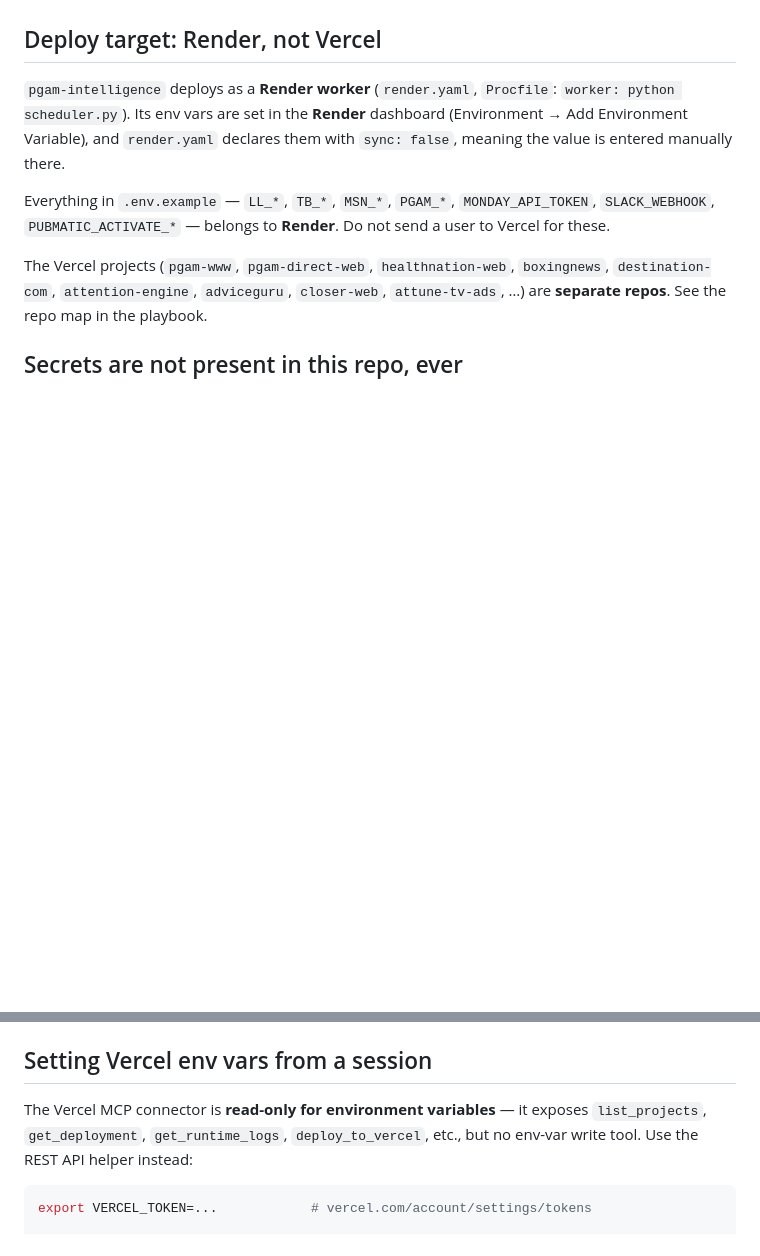
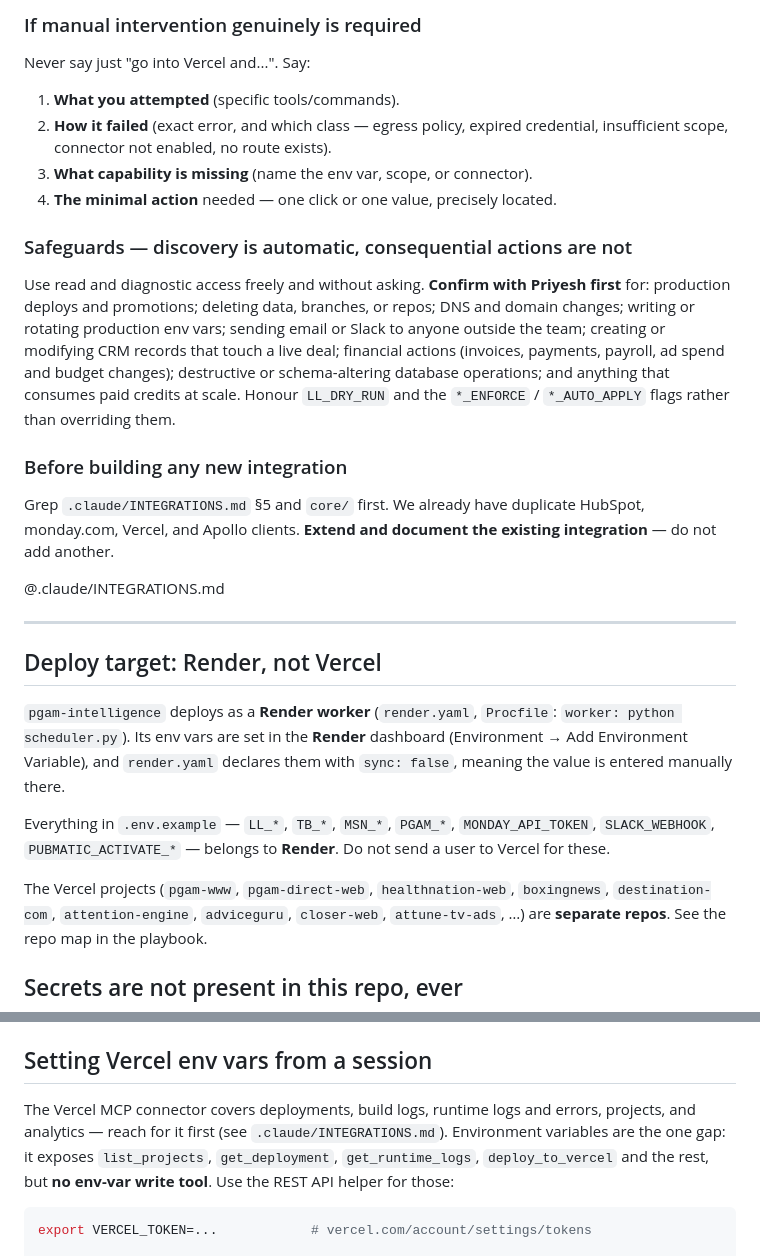
Before and after one commit to mastap150/pgam-intelligence, a Markdown page: CLAUDE.md, 2 parts joined by grey strips. Rendered like a GitHub page; blank space fills up the shorter version.

````diff
--- a/CLAUDE.md
+++ b/CLAUDE.md
@@ -7,3 +68,34 @@ things sessions most often get wrong.
+### If manual intervention genuinely is required
+
+Never say just "go into Vercel and...". Say:
+
+1. **What you attempted** (specific tools/commands).
+2. **How it failed** (exact error, and which class — egress policy, expired
+   credential, insufficient scope, connector not enabled, no route exists).
+3. **What capability is missing** (name the env var, scope, or connector).
+4. **The minimal action** needed — one click or one value, precisely located.
+
+### Safeguards — discovery is automatic, consequential actions are not
+
+Use read and diagnostic access freely and without asking. **Confirm with
+Priyesh first** for: production deploys and promotions; deleting data,
+branches, or repos; DNS and domain changes; writing or rotating production env
+vars; sending email or Slack to anyone outside the team; creating or modifying
+CRM records that touch a live deal; financial actions (invoices, payments,
+payroll, ad spend and budget changes); destructive or schema-altering database
+operations; and anything that consumes paid credits at scale. Honour
+`LL_DRY_RUN` and the `*_ENFORCE` / `*_AUTO_APPLY` flags rather than overriding
+them.
+
+### Before building any new integration
+
+Grep `.claude/INTEGRATIONS.md` §5 and `core/` first. We already have duplicate
+HubSpot, monday.com, Vercel, and Apollo clients. **Extend and document the
+existing integration** — do not add another.
+
+@.claude/INTEGRATIONS.md
+
+---
 
 ## Deploy target: Render, not Vercel
 
@@ -34,10 +126,11 @@ Do not claim to have a credential without checking `env` first.
 
 ## Setting Vercel env vars from a session
 
-The Vercel MCP connector is **read-only for environment variables** — it
-exposes `list_projects`, `get_deployment`, `get_runtime_logs`,
-`deploy_to_vercel`, etc., but no env-var write tool. Use the REST API helper
-instead:
+The Vercel MCP connector covers deployments, build logs, runtime logs and
+errors, projects, and analytics — reach for it first (see
+`.claude/INTEGRATIONS.md`). Environment variables are the one gap: it exposes
+`list_projects`, `get_deployment`, `get_runtime_logs`, `deploy_to_vercel` and
+the rest, but **no env-var write tool**. Use the REST API helper for those:
 
 ```bash
 export VERCEL_TOKEN=...            # vercel.com/account/settings/tokens
````
Also changed, not shown: other parts of CLAUDE.md (+61 -0 lines), training/06-engineering-playbook.md (+22 -2 lines).
